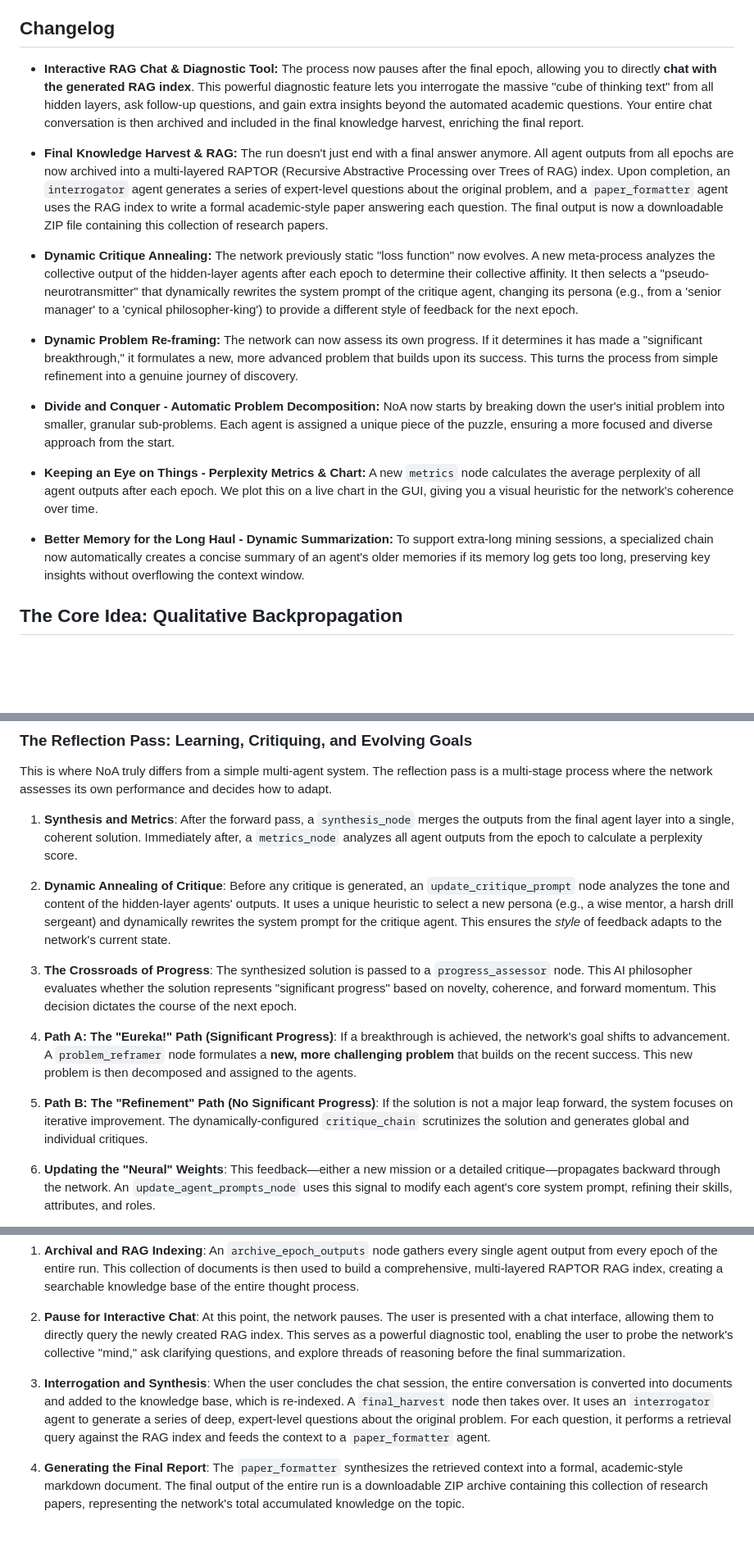
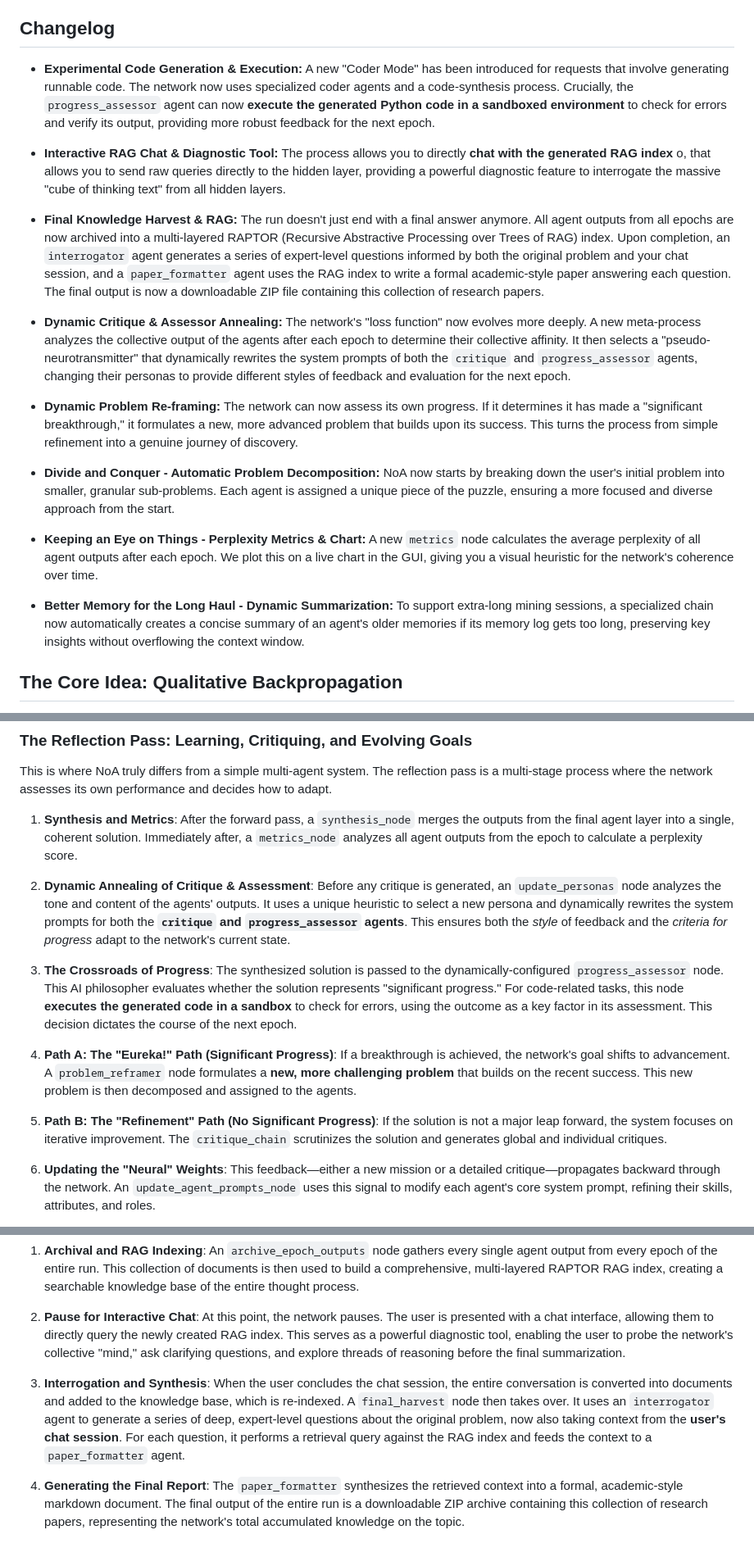
Before and after one commit to pchaganti/gx-NoA, a Markdown page: README.md, 3 parts joined by grey strips. Shown at 82% size. GitHub-like rendering; blank space fills up the shorter version.

```diff
--- a/README.md
+++ b/README.md
@@ -19,11 +19,13 @@ https://github.com/user-attachments/assets/009abf33-9083-4d6c-a5fa-3936bba48243
 
 ## Changelog
 
-*   **Interactive RAG Chat & Diagnostic Tool:** The process now pauses after the final epoch, allowing you to directly **chat with the generated RAG index**. This powerful diagnostic feature lets you interrogate the massive "cube of thinking text" from all hidden layers, ask follow-up questions, and gain extra insights beyond the automated academic questions. Your entire chat conversation is then archived and included in the final knowledge harvest, enriching the final report.
+*   **Experimental Code Generation & Execution:** A new "Coder Mode" has been introduced for requests that involve generating runnable code. The network now uses specialized coder agents and a code-synthesis process. Crucially, the `progress_assessor` agent can now **execute the generated Python code in a sandboxed environment** to check for errors and verify its output, providing more robust feedback for the next epoch.
 
-*   **Final Knowledge Harvest & RAG:** The run doesn't just end with a final answer anymore. All agent outputs from all epochs are now archived into a multi-layered RAPTOR (Recursive Abstractive Processing over Trees of RAG) index. Upon completion, an `interrogator` agent generates a series of expert-level questions about the original problem, and a `paper_formatter` agent uses the RAG index to write a formal academic-style paper answering each question. The final output is now a downloadable ZIP file containing this collection of research papers.
+*   **Interactive RAG Chat & Diagnostic Tool:** The process allows you to directly **chat with the generated RAG index** o, that allows you to send raw queries directly to the hidden layer, providing a powerful diagnostic feature to interrogate the massive "cube of thinking text" from all hidden layers.
 
-*   **Dynamic Critique Annealing:** The network previously static "loss function" now evolves. A new meta-process analyzes the collective output of the hidden-layer agents after each epoch to determine their collective affinity. It then selects a "pseudo-neurotransmitter" that dynamically rewrites the system prompt of the critique agent, changing its persona (e.g., from a 'senior manager' to a 'cynical philosopher-king') to provide a different style of feedback for the next epoch.
+*   **Final Knowledge Harvest & RAG:** The run doesn't just end with a final answer anymore. All agent outputs from all epochs are now archived into a multi-layered RAPTOR (Recursive Abstractive Processing over Trees of RAG) index. Upon completion, an `interrogator` agent generates a series of expert-level questions informed by both the original problem and your chat session, and a `paper_formatter` agent uses the RAG index to write a formal academic-style paper answering each question. The final output is now a downloadable ZIP file containing this collection of research papers.
+
+*   **Dynamic Critique & Assessor Annealing:** The network's "loss function" now evolves more deeply. A new meta-process analyzes the collective output of the agents after each epoch to determine their collective affinity. It then selects a "pseudo-neurotransmitter" that dynamically rewrites the system prompts of both the `critique` and `progress_assessor` agents, changing their personas to provide different styles of feedback and evaluation for the next epoch.
 
 *   **Dynamic Problem Re-framing:** The network can now assess its own progress. If it determines it has made a "significant breakthrough," it formulates a new, more advanced problem that builds upon its success. This turns the process from simple refinement into a genuine journey of discovery.
 
@@ -32,8 +34,6 @@ https://github.com/user-attachments/assets/009abf33-9083-4d6c-a5fa-3936bba48243
 *   **Keeping an Eye on Things - Perplexity Metrics & Chart:** A new `metrics` node calculates the average perplexity of all agent outputs after each epoch. We plot this on a live chart in the GUI, giving you a visual heuristic for the network's coherence over time.
 
 *   **Better Memory for the Long Haul - Dynamic Summarization:** To support extra-long mining sessions, a specialized chain now automatically creates a concise summary of an agent's older memories if its memory log gets too long, preserving key insights without overflowing the context window.
-
-
 
 ## The Core Idea: Qualitative Backpropagation
 
@@ -68,13 +68,13 @@ This is where NoA truly differs from a simple multi-agent system. The reflection
 
 1.  **Synthesis and Metrics**: After the forward pass, a `synthesis_node` merges the outputs from the final agent layer into a single, coherent solution. Immediately after, a `metrics_node` analyzes all agent outputs from the epoch to calculate a perplexity score.
 
-2.  **Dynamic Annealing of Critique**: Before any critique is generated, an `update_critique_prompt` node analyzes the tone and content of the hidden-layer agents' outputs. It uses a unique heuristic to select a new persona (e.g., a wise mentor, a harsh drill sergeant) and dynamically rewrites the system prompt for the critique agent. This ensures the *style* of feedback adapts to the network's current state.
+2.  **Dynamic Annealing of Critique & Assessment**: Before any critique is generated, an `update_personas` node analyzes the tone and content of the agents' outputs. It uses a unique heuristic to select a new persona and dynamically rewrites the system prompts for both the **`critique` and `progress_assessor` agents**. This ensures both the *style* of feedback and the *criteria for progress* adapt to the network's current state.
 
-3.  **The Crossroads of Progress**: The synthesized solution is passed to a `progress_assessor` node. This AI philosopher evaluates whether the solution represents "significant progress" based on novelty, coherence, and forward momentum. This decision dictates the course of the next epoch.
+3.  **The Crossroads of Progress**: The synthesized solution is passed to the dynamically-configured `progress_assessor` node. This AI philosopher evaluates whether the solution represents "significant progress." For code-related tasks, this node **executes the generated code in a sandbox** to check for errors, using the outcome as a key factor in its assessment. This decision dictates the course of the next epoch.
 
 4.  **Path A: The "Eureka!" Path (Significant Progress)**: If a breakthrough is achieved, the network's goal shifts to advancement. A `problem_reframer` node formulates a **new, more challenging problem** that builds on the recent success. This new problem is then decomposed and assigned to the agents.
 
-5.  **Path B: The "Refinement" Path (No Significant Progress)**: If the solution is not a major leap forward, the system focuses on iterative improvement. The dynamically-configured `critique_chain` scrutinizes the solution and generates global and individual critiques.
+5.  **Path B: The "Refinement" Path (No Significant Progress)**: If the solution is not a major leap forward, the system focuses on iterative improvement. The `critique_chain` scrutinizes the solution and generates global and individual critiques.
 
 6.  **Updating the "Neural" Weights**: This feedback—either a new mission or a detailed critique—propagates backward through the network. An `update_agent_prompts_node` uses this signal to modify each agent's core system prompt, refining their skills, attributes, and roles.
 
@@ -88,7 +88,7 @@ When the final epoch is complete, the process is not over. The network enters a
 
 2.  **Pause for Interactive Chat**: At this point, the network pauses. The user is presented with a chat interface, allowing them to directly query the newly created RAG index. This serves as a powerful diagnostic tool, enabling the user to probe the network's collective "mind," ask clarifying questions, and explore threads of reasoning before the final summarization.
 
-3.  **Interrogation and Synthesis**: When the user concludes the chat session, the entire conversation is converted into documents and added to the knowledge base, which is re-indexed. A `final_harvest` node then takes over. It uses an `interrogator` agent to generate a series of deep, expert-level questions about the original problem. For each question, it performs a retrieval query against the RAG index and feeds the context to a `paper_formatter` agent.
+3.  **Interrogation and Synthesis**: When the user concludes the chat session, the entire conversation is converted into documents and added to the knowledge base, which is re-indexed. A `final_harvest` node then takes over. It uses an `interrogator` agent to generate a series of deep, expert-level questions about the original problem, now also taking context from the **user's chat session**. For each question, it performs a retrieval query against the RAG index and feeds the context to a `paper_formatter` agent.
 
 4.  **Generating the Final Report**: The `paper_formatter` synthesizes the retrieved context into a formal, academic-style markdown document. The final output of the entire run is a downloadable ZIP archive containing this collection of research papers, representing the network's total accumulated knowledge on the topic.
 
```
Also changed, not shown: other parts of README.md (+1 -1 lines).
